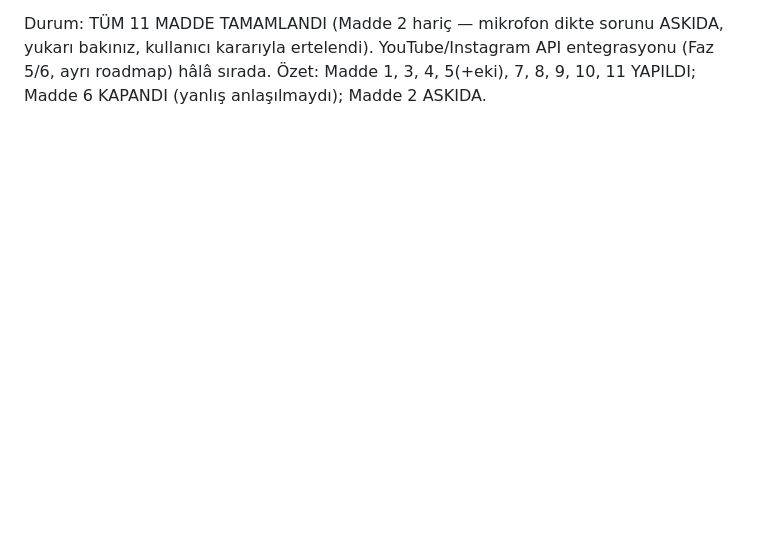
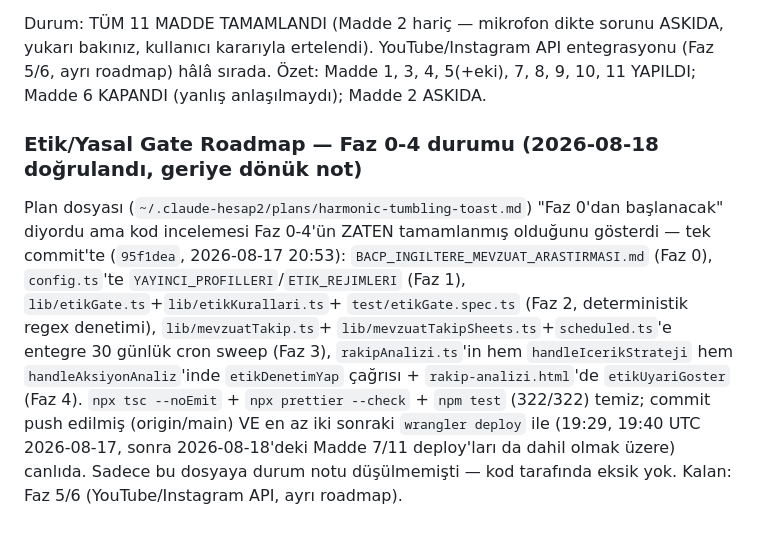
Before and after one commit to engintas243524/cigdem-tas-talk-and-heal, a Markdown page: INTEGRASYON_TODO.md, the part around the change. GitHub-like rendering; blank space fills up the shorter version.

Commit message:
Etik/yasal gate roadmap (Faz 0-4) durum notu: kod incelemesiyle zaten tamamlanmış/deploy edilmiş olduğu doğrulandı
INTEGRASYON_TODO.md'de bu ilerleme hiç kayda geçmemişti, plan dosyası hâlâ
"Faz 0'dan başlanacak" diyordu. Sadece dokümantasyon eklendi, kod değişmedi.

Co-Authored-By: Claude Sonnet 5 <noreply@anthropic.com>
Claude-Session: https://claude.ai/code/session_017aKMDZGHR2b5d5coLkKtmE

```diff
--- a/INTEGRASYON_TODO.md
+++ b/INTEGRASYON_TODO.md
@@ -2115,3 +2115,18 @@ Durum: TÜM 11 MADDE TAMAMLANDI (Madde 2 hariç — mikrofon dikte sorunu ASKIDA
 kullanıcı kararıyla ertelendi). YouTube/Instagram API entegrasyonu (Faz 5/6, ayrı roadmap) hâlâ
 sırada. Özet: Madde 1, 3, 4, 5(+eki), 7, 8, 9, 10, 11 YAPILDI; Madde 6 KAPANDI (yanlış
 anlaşılmaydı); Madde 2 ASKIDA.
+
+### Etik/Yasal Gate Roadmap — Faz 0-4 durumu (2026-08-18 doğrulandı, geriye dönük not)
+
+Plan dosyası (`~/.claude-hesap2/plans/harmonic-tumbling-toast.md`) "Faz 0'dan başlanacak" diyordu ama
+kod incelemesi Faz 0-4'ün ZATEN tamamlanmış olduğunu gösterdi — tek commit'te (`95f1dea`,
+2026-08-17 20:53): `BACP_INGILTERE_MEVZUAT_ARASTIRMASI.md` (Faz 0), `config.ts`'te
+`YAYINCI_PROFILLERI`/`ETIK_REJIMLERI` (Faz 1), `lib/etikGate.ts`+`lib/etikKurallari.ts`+
+`test/etikGate.spec.ts` (Faz 2, deterministik regex denetimi), `lib/mevzuatTakip.ts`+
+`lib/mevzuatTakipSheets.ts`+`scheduled.ts`'e entegre 30 günlük cron sweep (Faz 3), `rakipAnalizi.ts`'in
+hem `handleIcerikStrateji` hem `handleAksiyonAnaliz`'inde `etikDenetimYap` çağrısı + `rakip-analizi.html`'de
+`etikUyariGoster` (Faz 4). `npx tsc --noEmit` + `npx prettier --check` + `npm test` (322/322) temiz;
+commit push edilmiş (origin/main) VE en az iki sonraki `wrangler deploy` ile (19:29, 19:40 UTC
+2026-08-17, sonra 2026-08-18'deki Madde 7/11 deploy'ları da dahil olmak üzere) canlıda. Sadece bu
+dosyaya durum notu düşülmemişti — kod tarafında eksik yok. Kalan: Faz 5/6 (YouTube/Instagram API,
+ayrı roadmap).
```
